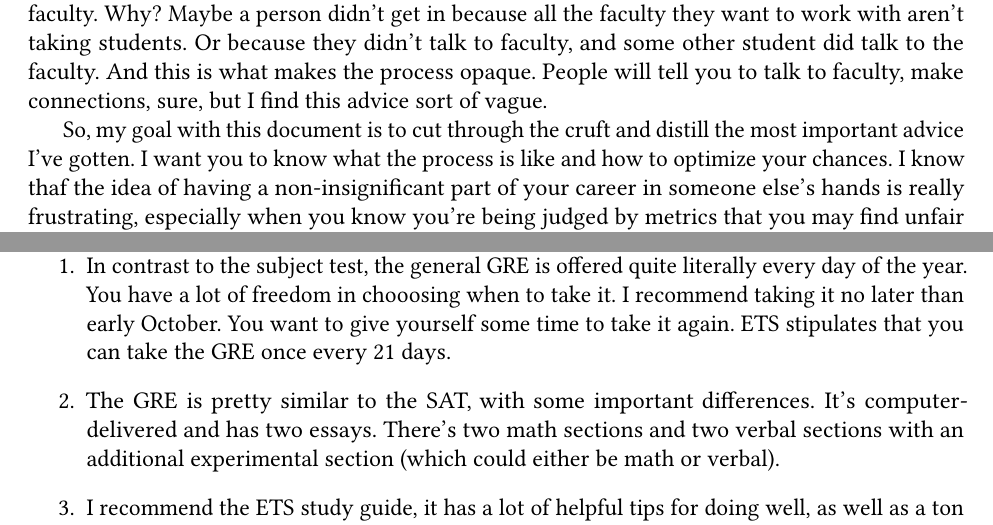
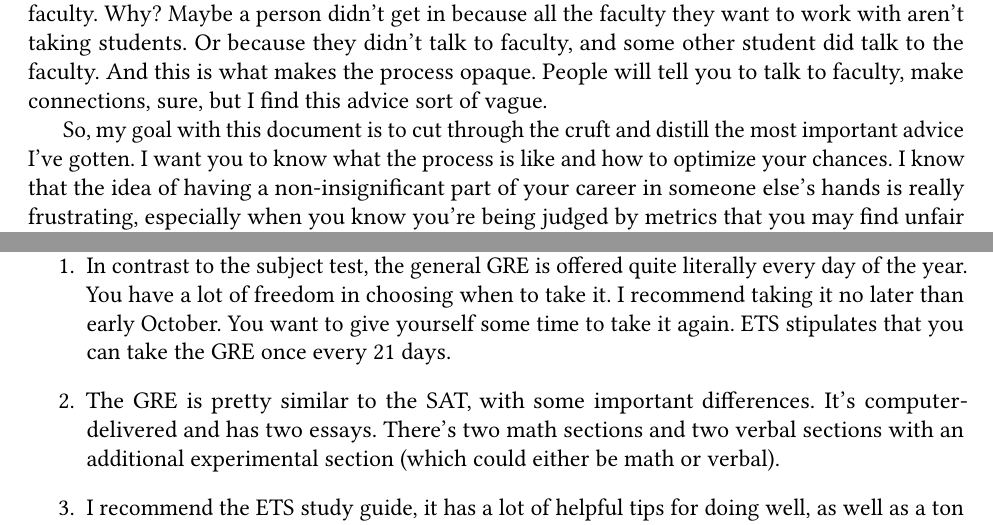
Before and after one commit to gwisk/gradguide, a LaTeX document (gradguide.tex): two parts of pages 4 and 7 of 26, joined at a grey line, cut so that both start at the same text. Compiled offline with pdfLaTeX.

Commit message:
Spelling fixes

```diff
--- a/gradguide.tex
+++ b/gradguide.tex
@@ -48,7 +48,7 @@ My name is George, and I am a current senior. I will be entering a PhD program i
 
 For instance, there's typically many factors that are beyond your control in graduate admissions. Strong candidates get rejected all the time, even if they were a good fit for the program and the faculty. Why? Maybe a person didn't get in because all the faculty they want to work with aren't taking students. Or because they didn't talk to faculty, and some other student did talk to the faculty. And this is what makes the process opaque. People will tell you to talk to faculty, make connections, sure, but I find this advice sort of vague.
 
-So, my goal with this document is to cut through the cruft and distill the most important advice I've gotten. I want you to know what the process is like and how to optimize your chances. I know thaf the idea of having a non-insignificant part of your career in someone else's hands is really frustrating, especially when you know you're being judged by metrics that you may find unfair (such as the GRE and GRE subject tests). So, I spent months thinking about how to improve my application. In retrospect, I realize there is only so much you can do, but there are some important things you can do. I got rejected from a lot of schools, but I got into many other programs that I'm excited about!
+So, my goal with this document is to cut through the cruft and distill the most important advice I've gotten. I want you to know what the process is like and how to optimize your chances. I know that the idea of having a non-insignificant part of your career in someone else's hands is really frustrating, especially when you know you're being judged by metrics that you may find unfair (such as the GRE and GRE subject tests). So, I spent months thinking about how to improve my application. In retrospect, I realize there is only so much you can do, but there are some important things you can do. I got rejected from a lot of schools, but I got into many other programs that I'm excited about!
 
 At the end of the day, it is a crapshoot. You will get in somewhere, absolutely. The question is just where. I hope with this guide in hand, you are more informed about the process and can craft the absolute strongest application you can. At the top of this guide, you will find a link to a Google Drive folder that has a lot of resources as well as a Google Sheet that will help you track your app (I call it simply the ``grad sheet'' in this document).
 
@@ -94,7 +94,7 @@ The important thing about admissions is that your app is being read by professor
 Depending on your field, you may have to take standardized tests, typically the GRE and subject GRE. This is the part of this document that may be most out-of-date when you read it; many programs are phasing out the GRE and subject GRE, but this is highly dependent on field and school. But, it is very likely you must take the GRE, and depending, the subject GRE. I would strongly recommend taking the subject GRE if even only a couple of schools you're interested in require it, since you do not want to be in a situation where you want to apply but you can't take/haven't taken the test. Here is my advice.
 \subsection{General GRE Advice}
 \begin{enumerate}
-\item In contrast to the subject test, the general GRE is offered quite literally every day of the year. You have a lot of freedom in chooosing when to take it. I recommend taking it no later than early October. You want to give yourself some time to take it again. ETS stipulates that you can take the GRE once every 21 days.
+\item In contrast to the subject test, the general GRE is offered quite literally every day of the year. You have a lot of freedom in choosing when to take it. I recommend taking it no later than early October. You want to give yourself some time to take it again. ETS stipulates that you can take the GRE once every 21 days.
 
 \item The GRE is pretty similar to the SAT, with some important differences. It's computer-delivered and has two essays. There's two math sections and two verbal sections with an additional experimental section (which could either be math or verbal).
 
```
Also changed, not shown: gradguide.pdf.
